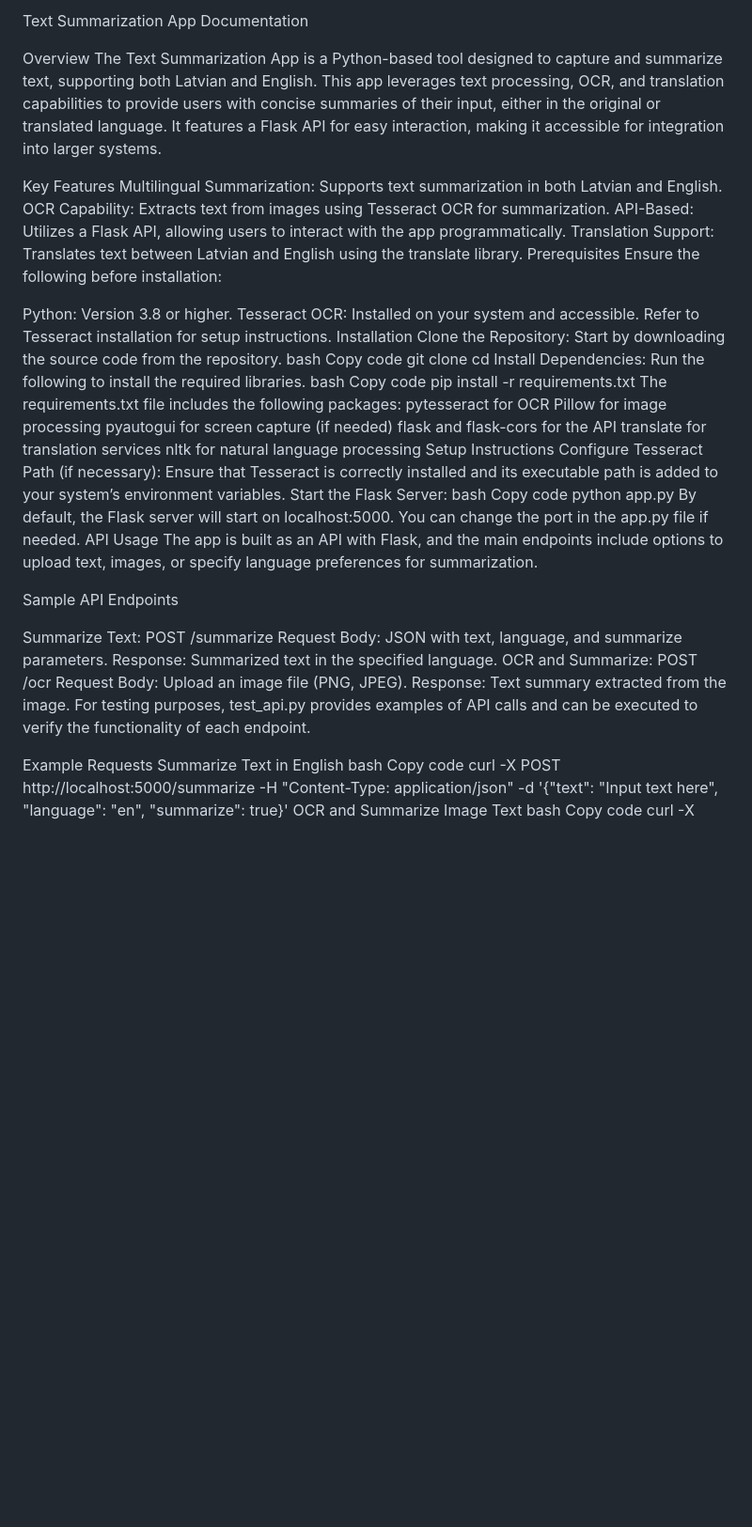
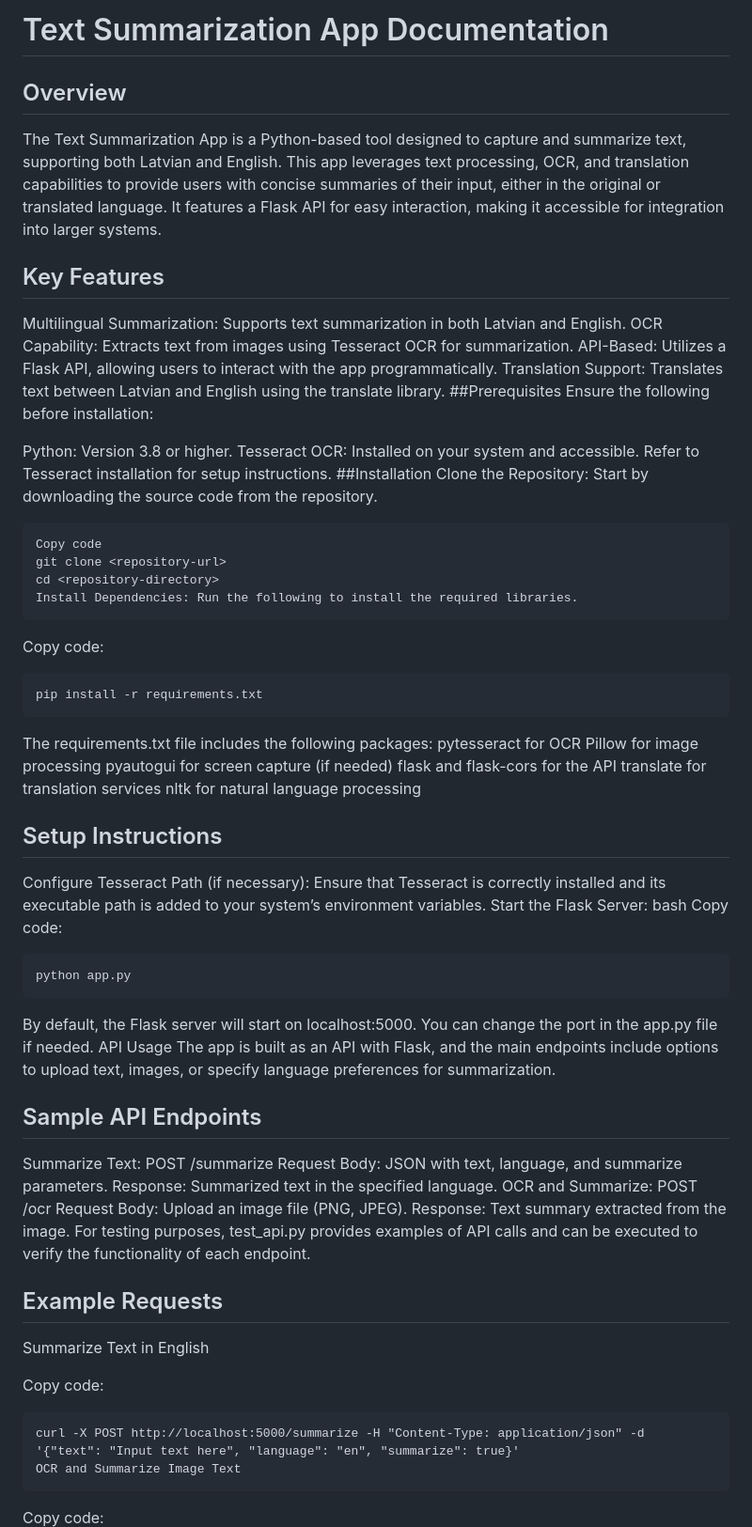
Before and after one commit to LuceneX/TextCapture, a Markdown page: README.md, the part around one of its changes. Shown at 94% size. Rendered like a GitHub page; blank space fills up the shorter version.

````diff
--- a/README.md
+++ b/README.md
@@ -1,28 +1,30 @@
-Text Summarization App Documentation
+# Text Summarization App Documentation
 
-Overview
+## Overview
 The Text Summarization App is a Python-based tool designed to capture and summarize text, supporting both Latvian and English. This app leverages text processing, OCR, and translation capabilities to provide users with concise summaries of their input, either in the original or translated language. It features a Flask API for easy interaction, making it accessible for integration into larger systems.
 
-Key Features
+## Key Features
 Multilingual Summarization: Supports text summarization in both Latvian and English.
 OCR Capability: Extracts text from images using Tesseract OCR for summarization.
 API-Based: Utilizes a Flask API, allowing users to interact with the app programmatically.
 Translation Support: Translates text between Latvian and English using the translate library.
-Prerequisites
+##Prerequisites
 Ensure the following before installation:
 
 Python: Version 3.8 or higher.
 Tesseract OCR: Installed on your system and accessible. Refer to Tesseract installation for setup instructions.
-Installation
+##Installation
 Clone the Repository: Start by downloading the source code from the repository.
-bash
+```bash
 Copy code
 git clone <repository-url>
 cd <repository-directory>
 Install Dependencies: Run the following to install the required libraries.
-bash
-Copy code
+```
+Copy code:
+```bash
 pip install -r requirements.txt
+```
 The requirements.txt file includes the following packages:
 pytesseract for OCR
 Pillow for image processing
@@ -30,17 +32,19 @@ pyautogui for screen capture (if needed)
 flask and flask-cors for the API
 translate for translation services
 nltk for natural language processing
-Setup Instructions
+## Setup Instructions
 Configure Tesseract Path (if necessary): Ensure that Tesseract is correctly installed and its executable path is added to your system’s environment variables.
 Start the Flask Server:
 bash
-Copy code
+Copy code:
+```bash
 python app.py
+```
 By default, the Flask server will start on localhost:5000. You can change the port in the app.py file if needed.
 API Usage
 The app is built as an API with Flask, and the main endpoints include options to upload text, images, or specify language preferences for summarization.
 
-Sample API Endpoints
+## Sample API Endpoints
 
 Summarize Text: POST /summarize
 Request Body: JSON with text, language, and summarize parameters.
@@ -50,12 +54,14 @@ Request Body: Upload an image file (PNG, JPEG).
 Response: Text summary extracted from the image.
 For testing purposes, test_api.py provides examples of API calls and can be executed to verify the functionality of each endpoint.
 
-Example Requests
+## Example Requests
 Summarize Text in English
-bash
-Copy code
+
+Copy code:
+```
 curl -X POST http://localhost:5000/summarize -H "Content-Type: application/json" -d '{"text": "Input text here", "language": "en", "summarize": true}'
 OCR and Summarize Image Text
-bash
-Copy code
+```
+Copy code:
+```
 curl -X POST http://localhost:5000/ocr -F "file=@/path/to/image.png"
````
Also changed, not shown: other parts of README.md (+13 -7 lines).
